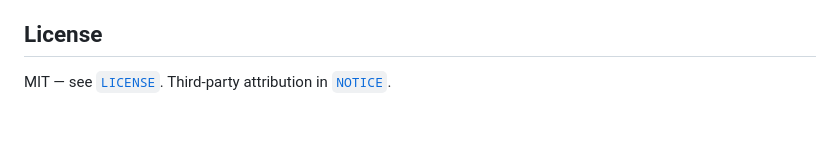
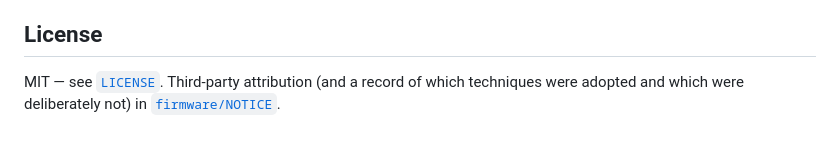
Before and after one commit to ch4ngingstar/nms, a Markdown page: README.md, the part around the change. Drawn GitHub-style.

```diff
--- a/README.md
+++ b/README.md
@@ -82,4 +82,5 @@ responsible-use statement: [`docs/SECURITY.md`](docs/SECURITY.md).
 
 ## License
 
-MIT — see [`LICENSE`](LICENSE). Third-party attribution in [`NOTICE`](NOTICE).
+MIT — see [`LICENSE`](LICENSE). Third-party attribution (and a record of which
+techniques were adopted and which were deliberately not) in [`firmware/NOTICE`](firmware/NOTICE).
```
Also changed, not shown: docs/SECURITY.md (added, +55 -0 lines).
